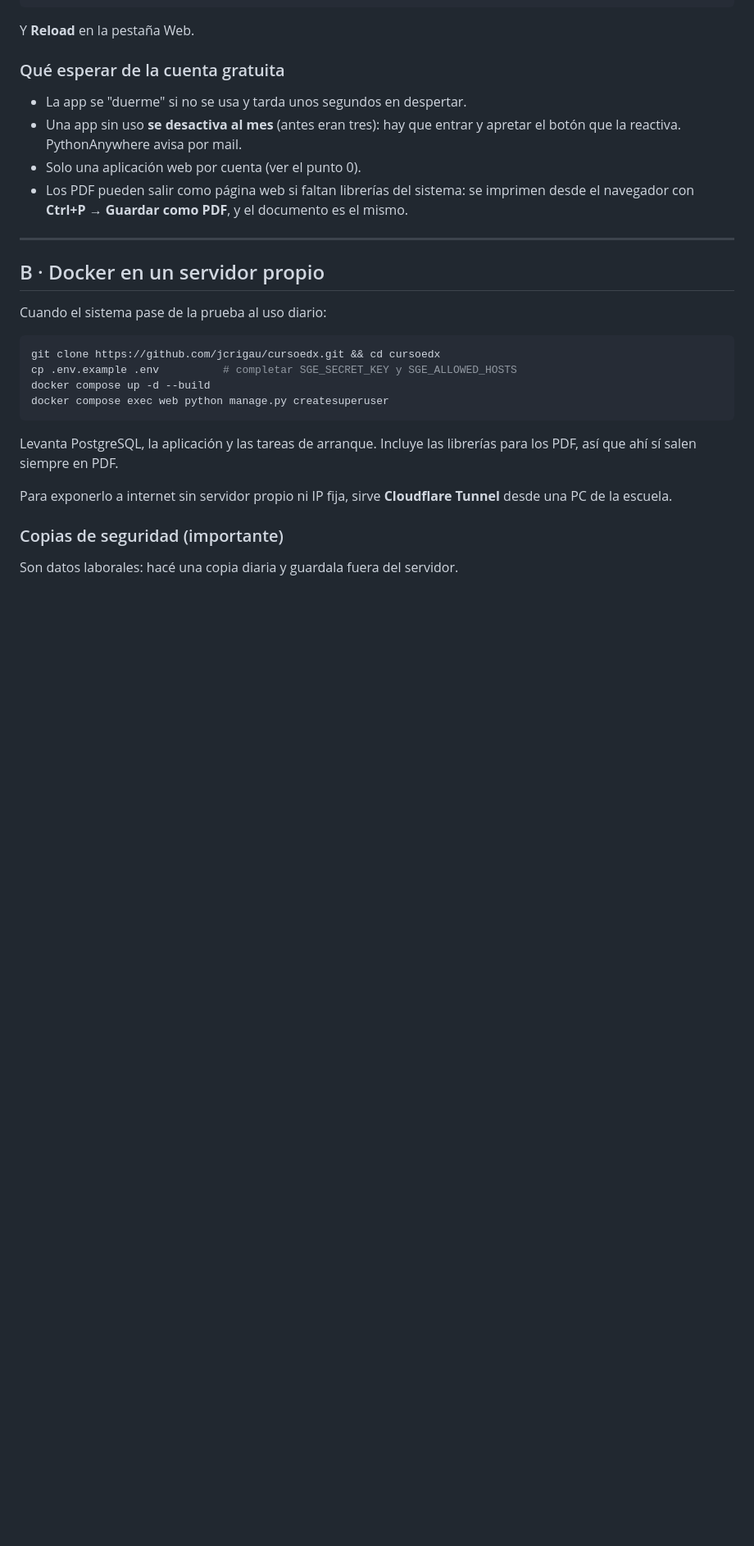
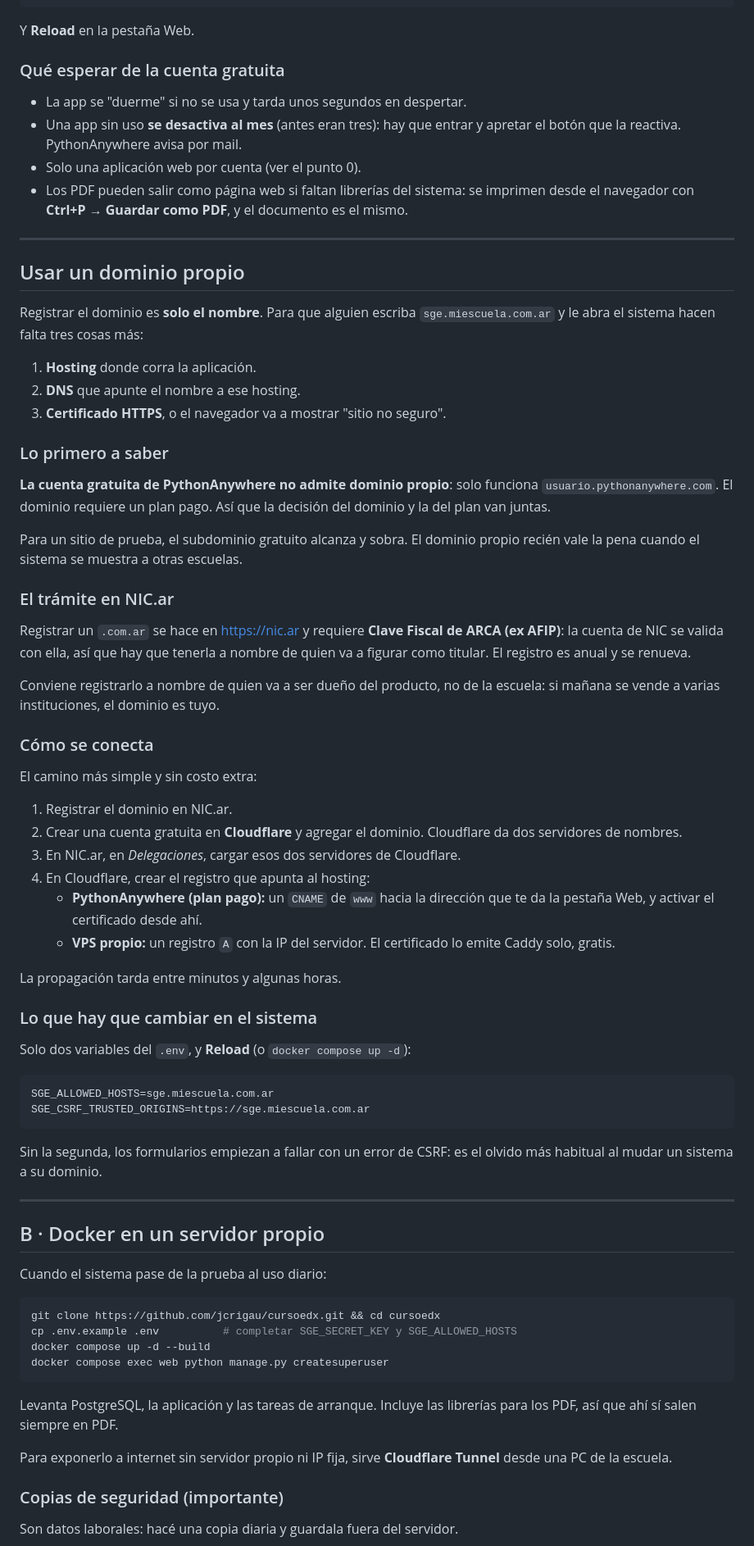
Before and after one commit to jcrigau/cursoedx, a Markdown page: DESPLIEGUE.md, the part around the change. Shown at 82% size. GitHub-like rendering; blank space fills up the shorter version.

Commit message:
Documenta cómo usar un dominio propio
Registrar el dominio es solo el nombre: faltan hosting, DNS y certificado.
El dato que condiciona la decisión es que la cuenta gratuita de
PythonAnywhere no admite dominio propio, así que el dominio obliga al plan
pago o a un servidor propio.

Incluye el trámite en NIC.ar (requiere Clave Fiscal de ARCA), la conexión vía
Cloudflare y las dos variables del .env que hay que cambiar —entre ellas
SGE_CSRF_TRUSTED_ORIGINS, cuyo olvido rompe los formularios al mudar el
sistema a su dominio.

Co-Authored-By: Claude Fable 5 <noreply@anthropic.com>
Claude-Session: https://claude.ai/code/session_012TqLL6Npa9bJCuH4q3SZBq

````diff
--- a/DESPLIEGUE.md
+++ b/DESPLIEGUE.md
@@ -161,6 +161,63 @@ Y **Reload** en la pestaña Web.
 
 ---
 
+## Usar un dominio propio
+
+Registrar el dominio es **solo el nombre**. Para que alguien escriba
+`sge.miescuela.com.ar` y le abra el sistema hacen falta tres cosas más:
+
+1. **Hosting** donde corra la aplicación.
+2. **DNS** que apunte el nombre a ese hosting.
+3. **Certificado HTTPS**, o el navegador va a mostrar "sitio no seguro".
+
+### Lo primero a saber
+
+**La cuenta gratuita de PythonAnywhere no admite dominio propio**: solo
+funciona `usuario.pythonanywhere.com`. El dominio requiere un plan pago. Así
+que la decisión del dominio y la del plan van juntas.
+
+Para un sitio de prueba, el subdominio gratuito alcanza y sobra. El dominio
+propio recién vale la pena cuando el sistema se muestra a otras escuelas.
+
+### El trámite en NIC.ar
+
+Registrar un `.com.ar` se hace en https://nic.ar y requiere **Clave Fiscal de
+ARCA (ex AFIP)**: la cuenta de NIC se valida con ella, así que hay que tenerla
+a nombre de quien va a figurar como titular. El registro es anual y se renueva.
+
+Conviene registrarlo a nombre de quien va a ser dueño del producto, no de la
+escuela: si mañana se vende a varias instituciones, el dominio es tuyo.
+
+### Cómo se conecta
+
+El camino más simple y sin costo extra:
+
+1. Registrar el dominio en NIC.ar.
+2. Crear una cuenta gratuita en **Cloudflare** y agregar el dominio. Cloudflare
+   da dos servidores de nombres.
+3. En NIC.ar, en *Delegaciones*, cargar esos dos servidores de Cloudflare.
+4. En Cloudflare, crear el registro que apunta al hosting:
+   - **PythonAnywhere (plan pago):** un `CNAME` de `www` hacia la dirección que
+     te da la pestaña Web, y activar el certificado desde ahí.
+   - **VPS propio:** un registro `A` con la IP del servidor. El certificado lo
+     emite Caddy solo, gratis.
+
+La propagación tarda entre minutos y algunas horas.
+
+### Lo que hay que cambiar en el sistema
+
+Solo dos variables del `.env`, y **Reload** (o `docker compose up -d`):
+
+```
+SGE_ALLOWED_HOSTS=sge.miescuela.com.ar
+SGE_CSRF_TRUSTED_ORIGINS=https://sge.miescuela.com.ar
+```
+
+Sin la segunda, los formularios empiezan a fallar con un error de CSRF: es el
+olvido más habitual al mudar un sistema a su dominio.
+
+---
+
 ## B · Docker en un servidor propio
 
 Cuando el sistema pase de la prueba al uso diario:
````
